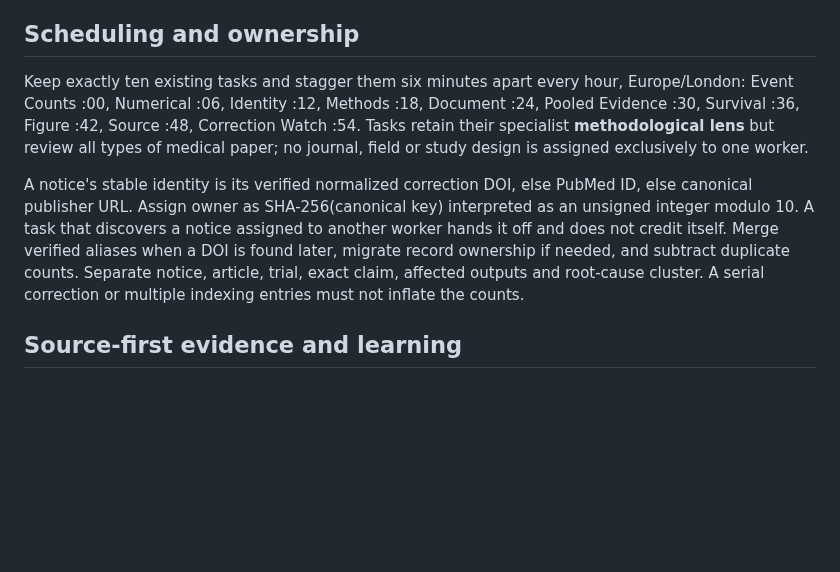
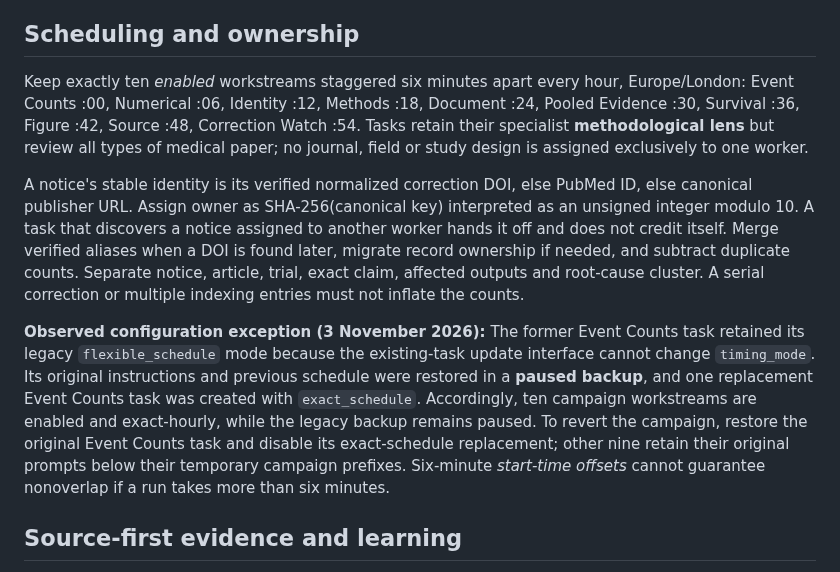
Before and after one commit to mahmood726-cyber/e156-ecosystem-starter, a Markdown page: docs/SYNTHESIS-CORRECTION-LEARNING-10K.md, the part around the change. Drawn GitHub-style; blank space fills up the shorter version.

Commit message:
docs: record exact stagger verification and legacy Event Counts backup

```diff
--- a/docs/SYNTHESIS-CORRECTION-LEARNING-10K.md
+++ b/docs/SYNTHESIS-CORRECTION-LEARNING-10K.md
@@ -7,9 +7,12 @@ Temporarily redirect the ten existing hourly Pharma RCT workstreams to **journal
 Each workstream aims for **1,000 distinct fully read notices**. Across ten tasks the aspiration is **10,000 unique verified notices**, with explicit counts for records discovered, metadata-only, partial text, full notice reviewed, historical claim reconstructed, current Version of Record assessed, independently adjudicated, duplicate, excluded, administrative, and HOLD. There is no quota to claim that a notice contains an error or that the corrected value is independently correct. Corrections do not count as newly discovered errors in the separate Pharma RCT discovery ambition.
 
 ## Scheduling and ownership
-Keep exactly ten existing tasks and stagger them six minutes apart every hour, Europe/London: Event Counts :00, Numerical :06, Identity :12, Methods :18, Document :24, Pooled Evidence :30, Survival :36, Figure :42, Source :48, Correction Watch :54. Tasks retain their specialist **methodological lens** but review all types of medical paper; no journal, field or study design is assigned exclusively to one worker.
+Keep exactly ten *enabled* workstreams staggered six minutes apart every hour, Europe/London: Event Counts :00, Numerical :06, Identity :12, Methods :18, Document :24, Pooled Evidence :30, Survival :36, Figure :42, Source :48, Correction Watch :54. Tasks retain their specialist **methodological lens** but review all types of medical paper; no journal, field or study design is assigned exclusively to one worker.
 
 A notice's stable identity is its verified normalized correction DOI, else PubMed ID, else canonical publisher URL. Assign owner as SHA-256(canonical key) interpreted as an unsigned integer modulo 10. A task that discovers a notice assigned to another worker hands it off and does not credit itself. Merge verified aliases when a DOI is found later, migrate record ownership if needed, and subtract duplicate counts. Separate notice, article, trial, exact claim, affected outputs and root-cause cluster. A serial correction or multiple indexing entries must not inflate the counts.
+
+
+**Observed configuration exception (3 November 2026):** The former Event Counts task retained its legacy `flexible_schedule` mode because the existing-task update interface cannot change `timing_mode`. Its original instructions and previous schedule were restored in a **paused backup**, and one replacement Event Counts task was created with `exact_schedule`. Accordingly, ten campaign workstreams are enabled and exact-hourly, while the legacy backup remains paused. To revert the campaign, restore the original Event Counts task and disable its exact-schedule replacement; other nine retain their original prompts below their temporary campaign prefixes. Six-minute *start-time offsets* cannot guarantee nonoverlap if a run takes more than six minutes.
 
 ## Source-first evidence and learning
 Prefer original published notices, publisher article-and-notice pages, Crossref update metadata and PubMed correction links, supplemented where available by historical/current paper versions, figures, supplements, protocols, SAPs, registries and regulatory records. Do not reproduce copyrighted full article text in public GitHub. Public records should include notice DOI/URL/date, original DOI, journal, study design and funding when supported, exact claim location, notice-reported old/new words or values, version/date and access path, source precision, independently checked calculations where justified, alternative benign explanation, source-support, materiality S1-S5, maturity, status and reason for uncertainty.
```
